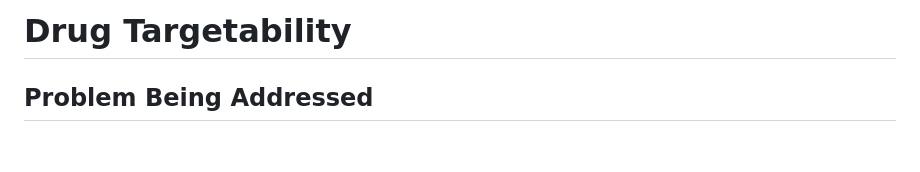
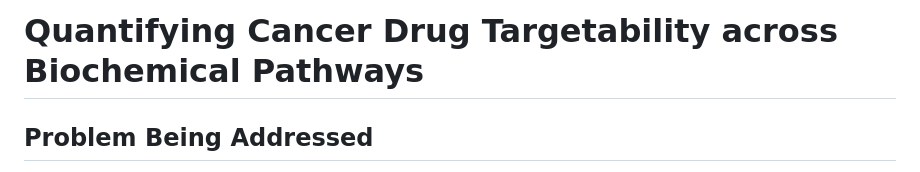
Before and after one commit to sehagler/drug_targetability, a Markdown page: README.md, the part around the change. GitHub-like rendering; blank space fills up the shorter version.

```diff
--- a/README.md
+++ b/README.md
@@ -1,4 +1,4 @@
-# Drug Targetability
+# Quantifying Cancer Drug Targetability across Biochemical Pathways
 
 ## Problem Being Addressed
 
```
